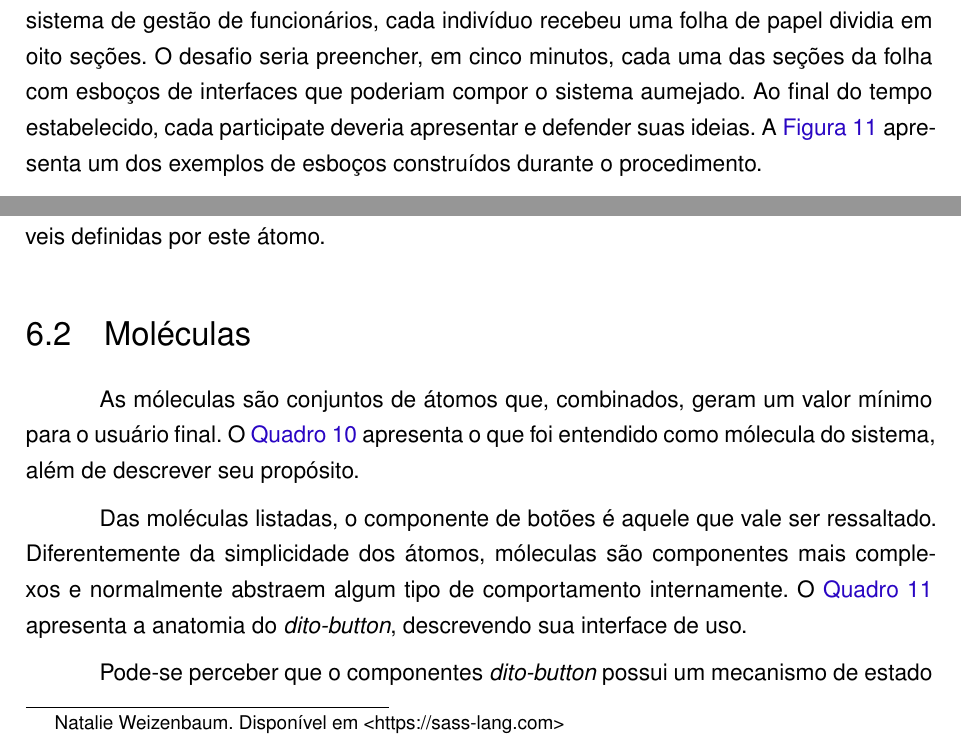
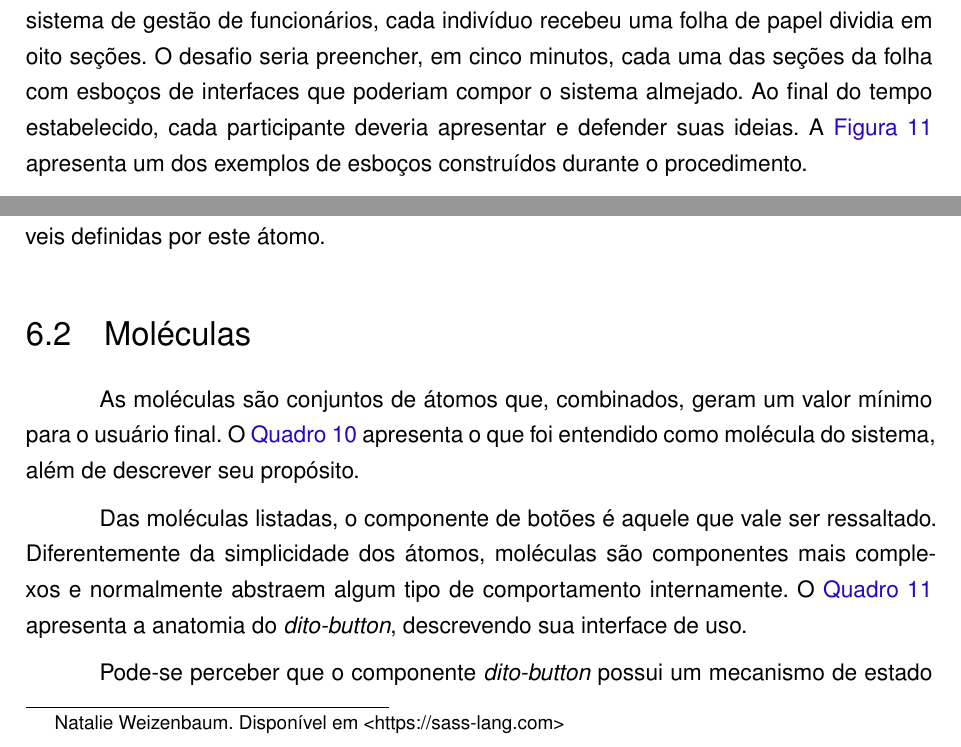
Before and after one commit to lcnascimento/tcc-design-system, a LaTeX thesis (meu-trabalho.tex, which reads 02-elementos-textuais/06-biblioteca-componentes.tex): two parts of pages 55 and 59 of 81, joined at a grey line, cut so that both start at the same text. Compiled offline with XeLaTeX.

Commit message:
revisões finais

```diff
--- a/02-elementos-textuais/06-biblioteca-componentes.tex
+++ b/02-elementos-textuais/06-biblioteca-componentes.tex
@@ -7,7 +7,7 @@
 
 Conforme mencionado no \autoref{chap:metodologia} deste trabalho, foi proposta a criação de uma pequena biblioteca de componentes como protótipo para um possível \textit{design system} da empresa avaliada no experimento. Essa biblioteca seria construída a partir das definições de design tomadas para um projeto paralelo, intitulado \textit{DitoFeras}. O objetivo de tal projeto é administrar a gestão de colaboradores da empresa, sistema inexistente na organização até então.
 
-Como forma de se iniciar a criação do produto, foi executada uma técnica de \textit{brainstorming} \footnote{\textit{Brainstorming} é um método criado nos Estados Unidos, pelo publicitário Alex Osborn, usado para testar e explorar a capacidade criativa de indivíduos ou grupos, principalmente nas áreas de relações humanas, dinâmicas de grupo e publicidade e propaganda.}, proposta pela metodologia de \textit{design sprint}, conhecida como \textit{Crazy Eights}. Para a execução da técnica, foram envolvidos cinco profissionais da empresa, sendo dois destes designers e os demais desenvolvedores. Tomando como base a ideia de criação de um sistema de gestão de funcionários, cada indivíduo recebeu uma folha de papel dividia em oito seções. O desafio seria preencher, em cinco minutos, cada uma das seções da folha com esboços de interfaces que poderiam compor o sistema aumejado. Ao final do tempo estabelecido, cada participate deveria apresentar e defender suas ideias. A \autoref{fig:crazy8} apresenta um dos exemplos de esboços construídos durante o procedimento.
+Como forma de se iniciar a criação do produto, foi executada uma técnica de \textit{brainstorming} \footnote{\textit{Brainstorming} é um método criado nos Estados Unidos, pelo publicitário Alex Osborn, usado para testar e explorar a capacidade criativa de indivíduos ou grupos, principalmente nas áreas de relações humanas, dinâmicas de grupo e publicidade e propaganda.}, proposta pela metodologia de \textit{design sprint}, conhecida como \textit{Crazy Eights}. Para a execução da técnica, foram envolvidos cinco profissionais da empresa, sendo dois destes designers e os demais desenvolvedores. Tomando como base a ideia de criação de um sistema de gestão de funcionários, cada indivíduo recebeu uma folha de papel dividia em oito seções. O desafio seria preencher, em cinco minutos, cada uma das seções da folha com esboços de interfaces que poderiam compor o sistema almejado. Ao final do tempo estabelecido, cada participante deveria apresentar e defender suas ideias. A \autoref{fig:crazy8} apresenta um dos exemplos de esboços construídos durante o procedimento.
 
 \begin{figure}
 	\frame{\includegraphics[width=\linewidth]{./04-figuras/06_biblioteca_componentes/crazy8.jpg}}
@@ -77,7 +77,7 @@ Percebe-se que a implementação do átomo da paleta de cores se restringe a um
 
 \section{Moléculas}
 
-As móleculas são conjuntos de átomos que, combinados, geram um valor mínimo para o usuário final. O \autoref{table:moleculesDitoFeras} apresenta o que foi entendido como mólecula do sistema, além de descrever seu propósito.
+As moléculas são conjuntos de átomos que, combinados, geram um valor mínimo para o usuário final. O \autoref{table:moleculesDitoFeras} apresenta o que foi entendido como molécula do sistema, além de descrever seu propósito.
 
 \begin{quadro}
 \centering
@@ -99,7 +99,7 @@ As móleculas são conjuntos de átomos que, combinados, geram um valor mínimo
 \label{table:moleculesDitoFeras}
 \end{quadro}
 
-Das moléculas listadas, o componente de botões é aquele que vale ser ressaltado. Diferentemente da simplicidade dos átomos, móleculas são componentes mais complexos e normalmente abstraem algum tipo de comportamento internamente. O \autoref{table:ditoButton} apresenta a anatomia do \textit{dito-button}, descrevendo sua interface de uso.
+Das moléculas listadas, o componente de botões é aquele que vale ser ressaltado. Diferentemente da simplicidade dos átomos, moléculas são componentes mais complexos e normalmente abstraem algum tipo de comportamento internamente. O \autoref{table:ditoButton} apresenta a anatomia do \textit{dito-button}, descrevendo sua interface de uso.
 
 \begin{quadro}
 \centering
@@ -117,7 +117,7 @@ Das moléculas listadas, o componente de botões é aquele que vale ser ressalta
 \label{table:ditoButton}
 \end{quadro}
 
-Pode-se perceber que o componentes \textit{dito-button} possui um mecanismo de estado associado. Dessa forma, o comportamento do componente depende diretamente do estado atual do mesmo. A \autoref{fig:buttons} ilustra o componente nos seus seis diferentes tipos de estado.
+Pode-se perceber que o componente \textit{dito-button} possui um mecanismo de estado associado. Dessa forma, o comportamento do componente depende diretamente do estado atual do mesmo. A \autoref{fig:buttons} ilustra o componente nos seus seis diferentes tipos de estado.
 
 \begin{figure}
   \begin{center}
```
Also changed, not shown: 02-elementos-textuais/01-introducao.tex (+2 -2 lines), 02-elementos-textuais/02-fundamentacao-teorica.tex (+1 -1 lines), 02-elementos-textuais/05-entrevistas.tex (+2 -2 lines).
